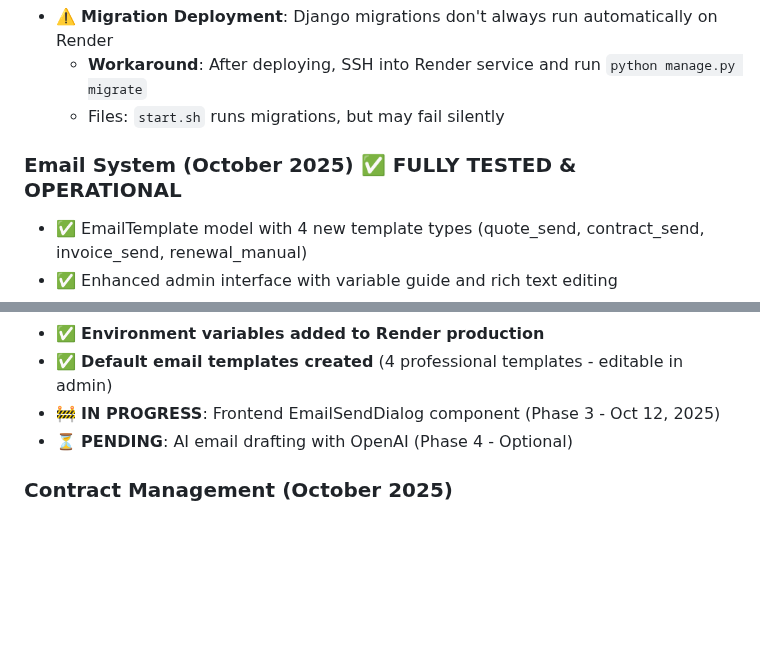
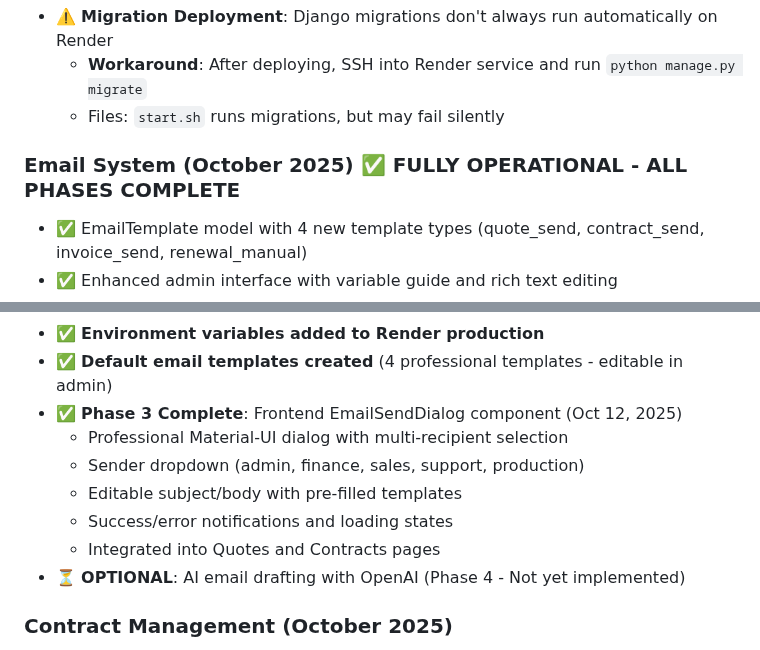
Before and after one commit to brightears/bmasia-crm, a Markdown page: CLAUDE.md, 2 parts joined by grey strips. GitHub-like rendering; blank space fills up the shorter version.

Commit message:
Docs: Complete Phase 3 email system deployment
Updated CLAUDE.md to reflect Phase 3 completion:
- EmailSendDialog component integrated into Quotes and Contracts pages
- Multi-recipient selection with sender dropdown
- Professional Material-UI design with BMAsia branding
- Success/error notifications and loading states
- All frontend-backend email integration complete

Phase 3 Status: ✅ FULLY OPERATIONAL

🤖 Generated with [Claude Code](https://claude.com/claude-code)

Co-Authored-By: Claude <noreply@anthropic.com>

```diff
--- a/CLAUDE.md
+++ b/CLAUDE.md
@@ -289,7 +289,7 @@ npm run build  # Production build
   - **Workaround**: After deploying, SSH into Render service and run `python manage.py migrate`
   - Files: `start.sh` runs migrations, but may fail silently
 
-### Email System (October 2025) ✅ FULLY TESTED & OPERATIONAL
+### Email System (October 2025) ✅ FULLY OPERATIONAL - ALL PHASES COMPLETE
 - ✅ EmailTemplate model with 4 new template types (quote_send, contract_send, invoice_send, renewal_manual)
 - ✅ Enhanced admin interface with variable guide and rich text editing
 - ✅ Multi-user sender configuration (norbert, pom, niki.h, keith, production)
@@ -303,8 +303,13 @@ npm run build  # Production build
 - ✅ **PDF generation fixed for all document types** (Oct 12, 2025)
 - ✅ **Environment variables added to Render production**
 - ✅ **Default email templates created** (4 professional templates - editable in admin)
-- 🚧 **IN PROGRESS**: Frontend EmailSendDialog component (Phase 3 - Oct 12, 2025)
-- ⏳ **PENDING**: AI email drafting with OpenAI (Phase 4 - Optional)
+- ✅ **Phase 3 Complete**: Frontend EmailSendDialog component (Oct 12, 2025)
+  - Professional Material-UI dialog with multi-recipient selection
+  - Sender dropdown (admin, finance, sales, support, production)
+  - Editable subject/body with pre-filled templates
+  - Success/error notifications and loading states
+  - Integrated into Quotes and Contracts pages
+- ⏳ **OPTIONAL**: AI email drafting with OpenAI (Phase 4 - Not yet implemented)
 
 ### Contract Management (October 2025)
 - ✅ Currency display with locale mapping (THB → th-TH, USD → en-US, EUR → de-DE, GBP → en-GB)
```
